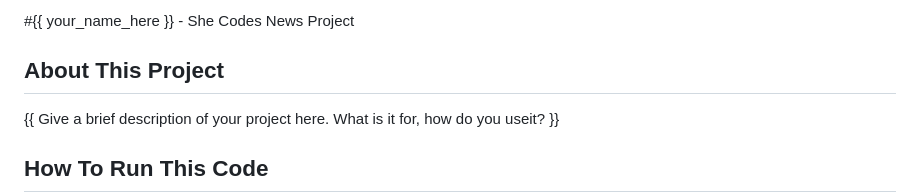
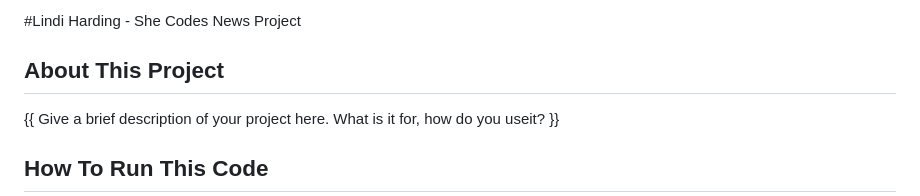
Before and after one commit to Lyndallh/she_codes_news, a Markdown page: README.md, the part around the change. GitHub-like rendering.

```diff
--- a/README.md
+++ b/README.md
@@ -1,4 +1,4 @@
- #{{ your_name_here }} - She Codes News Project
+ #Lindi Harding - She Codes News Project
 
  ## About This Project
 
```
